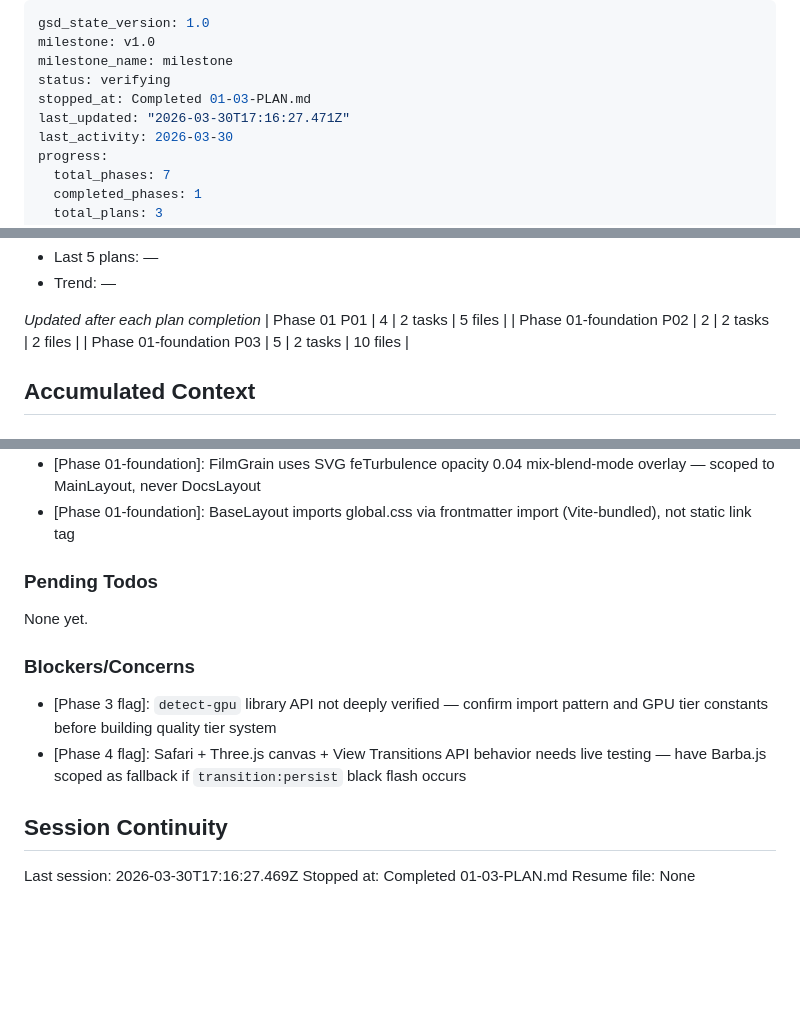
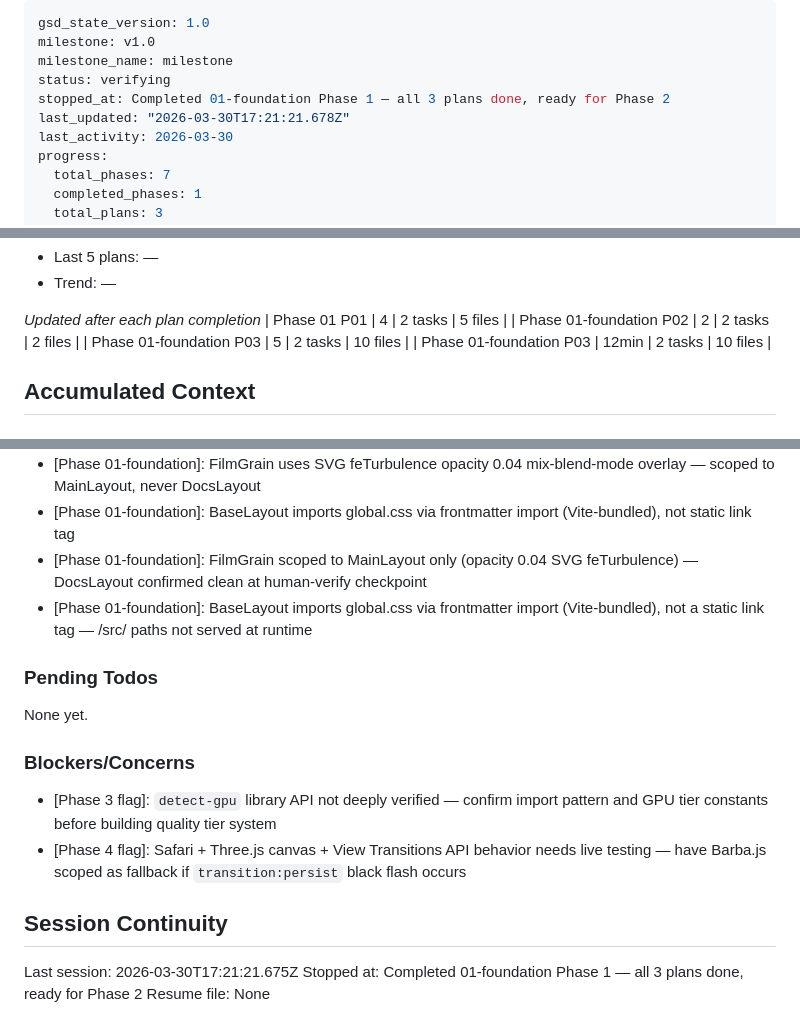
Before and after one commit to Josue7211/personal-website, a Markdown page: .planning/STATE.md, 3 parts joined by grey strips. Rendered like a GitHub page; blank space fills up the shorter version.

Commit message:
docs(01-03): complete layout chain + page stubs plan
- SUMMARY.md updated with human-verify checkpoint approval
- STATE.md: progress 100%, decisions added, session updated
- ROADMAP.md: Phase 1 marked Complete (3/3 plans)

Co-Authored-By: Claude Sonnet 4.6 <noreply@anthropic.com>

```diff
--- a/.planning/STATE.md
+++ b/.planning/STATE.md
@@ -3,8 +3,8 @@ gsd_state_version: 1.0
 milestone: v1.0
 milestone_name: milestone
 status: verifying
-stopped_at: Completed 01-03-PLAN.md
-last_updated: "2026-03-30T17:16:27.471Z"
+stopped_at: Completed 01-foundation Phase 1 — all 3 plans done, ready for Phase 2
+last_updated: "2026-03-30T17:21:21.678Z"
 last_activity: 2026-03-30
 progress:
   total_phases: 7
@@ -55,6 +55,7 @@ Progress: [░░░░░░░░░░] 0%
 | Phase 01 P01 | 4 | 2 tasks | 5 files |
 | Phase 01-foundation P02 | 2 | 2 tasks | 2 files |
 | Phase 01-foundation P03 | 5 | 2 tasks | 10 files |
+| Phase 01-foundation P03 | 12min | 2 tasks | 10 files |
 
 ## Accumulated Context
 
@@ -74,6 +75,8 @@ Recent decisions affecting current work:
 - [Phase 01-foundation]: Tailwind v4 @theme block is single source of truth for design tokens — generates both utility classes and CSS custom properties simultaneously
 - [Phase 01-foundation]: FilmGrain uses SVG feTurbulence opacity 0.04 mix-blend-mode overlay — scoped to MainLayout, never DocsLayout
 - [Phase 01-foundation]: BaseLayout imports global.css via frontmatter import (Vite-bundled), not static link tag
+- [Phase 01-foundation]: FilmGrain scoped to MainLayout only (opacity 0.04 SVG feTurbulence) — DocsLayout confirmed clean at human-verify checkpoint
+- [Phase 01-foundation]: BaseLayout imports global.css via frontmatter import (Vite-bundled), not a static link tag — /src/ paths not served at runtime
 
 ### Pending Todos
 
@@ -86,6 +89,6 @@ None yet.
 
 ## Session Continuity
 
-Last session: 2026-03-30T17:16:27.469Z
-Stopped at: Completed 01-03-PLAN.md
+Last session: 2026-03-30T17:21:21.675Z
+Stopped at: Completed 01-foundation Phase 1 — all 3 plans done, ready for Phase 2
 Resume file: None
```
Also changed, not shown: .planning/ROADMAP.md (+2 -2 lines), 1 other file.
